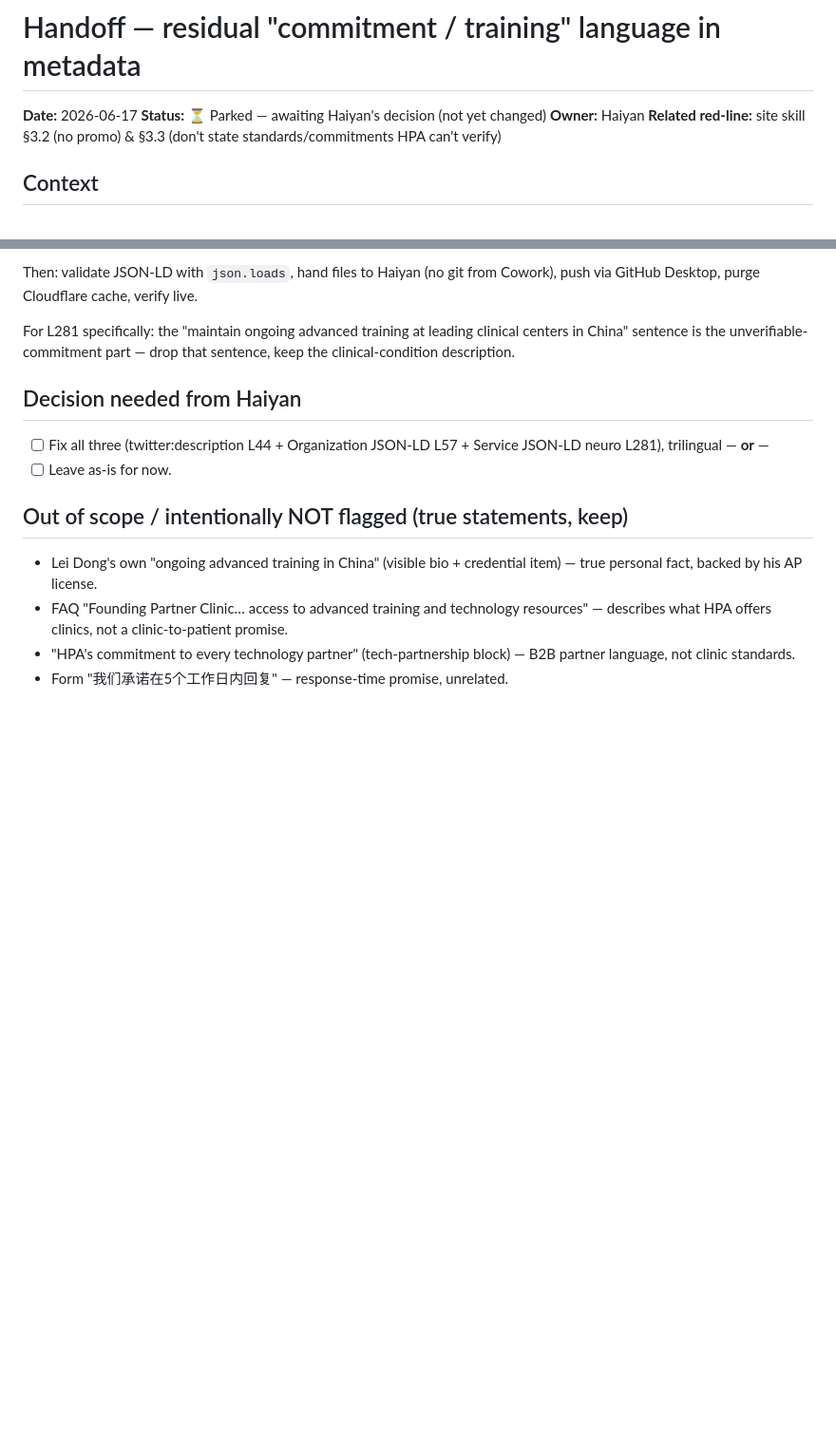
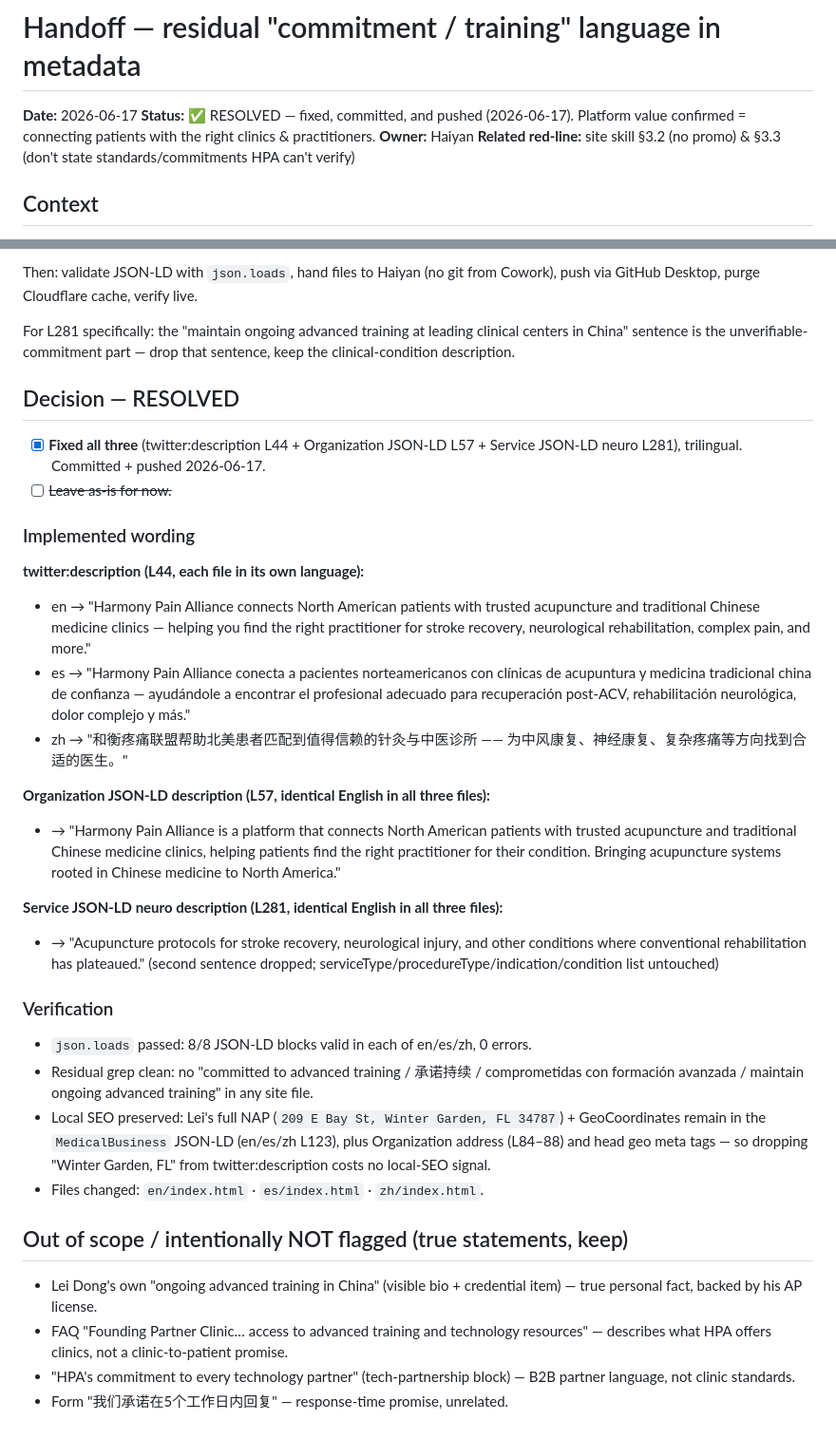
Before and after one commit to haiyanma1977/harmonypainalliance, a Markdown page: docs/handoffs/2026-06-17-metadata-commitment-language.md, 2 parts joined by grey strips. Shown at 95% size. Rendered like a GitHub page; blank space fills up the shorter version.

```diff
--- a/docs/handoffs/2026-06-17-metadata-commitment-language.md
+++ b/docs/handoffs/2026-06-17-metadata-commitment-language.md
@@ -1,7 +1,7 @@
 # Handoff — residual "commitment / training" language in metadata
 
 **Date:** 2026-06-17
-**Status:** ⏳ Parked — awaiting Haiyan's decision (not yet changed)
+**Status:** ✅ RESOLVED — fixed, committed, and pushed (2026-06-17). Platform value confirmed = connecting patients with the right clinics & practitioners.
 **Owner:** Haiyan
 **Related red-line:** site skill §3.2 (no promo) & §3.3 (don't state standards/commitments HPA can't verify)
 
@@ -51,9 +51,28 @@ For L281 specifically: the "maintain ongoing advanced training at leading clinic
 centers in China" sentence is the unverifiable-commitment part — drop that sentence,
 keep the clinical-condition description.
 
-## Decision needed from Haiyan
-- [ ] Fix all three (twitter:description L44 + Organization JSON-LD L57 + Service JSON-LD neuro L281), trilingual — **or** —
-- [ ] Leave as-is for now.
+## Decision — RESOLVED
+- [x] **Fixed all three** (twitter:description L44 + Organization JSON-LD L57 + Service JSON-LD neuro L281), trilingual. Committed + pushed 2026-06-17.
+- [ ] ~~Leave as-is for now.~~
+
+### Implemented wording
+
+**twitter:description (L44, each file in its own language):**
+- en → "Harmony Pain Alliance connects North American patients with trusted acupuncture and traditional Chinese medicine clinics — helping you find the right practitioner for stroke recovery, neurological rehabilitation, complex pain, and more."
+- es → "Harmony Pain Alliance conecta a pacientes norteamericanos con clínicas de acupuntura y medicina tradicional china de confianza — ayudándole a encontrar el profesional adecuado para recuperación post-ACV, rehabilitación neurológica, dolor complejo y más."
+- zh → "和衡疼痛联盟帮助北美患者匹配到值得信赖的针灸与中医诊所 —— 为中风康复、神经康复、复杂疼痛等方向找到合适的医生。"
+
+**Organization JSON-LD description (L57, identical English in all three files):**
+- → "Harmony Pain Alliance is a platform that connects North American patients with trusted acupuncture and traditional Chinese medicine clinics, helping patients find the right practitioner for their condition. Bringing acupuncture systems rooted in Chinese medicine to North America."
+
+**Service JSON-LD neuro description (L281, identical English in all three files):**
+- → "Acupuncture protocols for stroke recovery, neurological injury, and other conditions where conventional rehabilitation has plateaued." (second sentence dropped; serviceType/procedureType/indication/condition list untouched)
+
+### Verification
+- `json.loads` passed: 8/8 JSON-LD blocks valid in each of en/es/zh, 0 errors.
+- Residual grep clean: no "committed to advanced training / 承诺持续 / comprometidas con formación avanzada / maintain ongoing advanced training" in any site file.
+- Local SEO preserved: Lei's full NAP (`209 E Bay St, Winter Garden, FL 34787`) + GeoCoordinates remain in the `MedicalBusiness` JSON-LD (en/es/zh L123), plus Organization address (L84–88) and head geo meta tags — so dropping "Winter Garden, FL" from twitter:description costs no local-SEO signal.
+- Files changed: `en/index.html` · `es/index.html` · `zh/index.html`.
 
 ## Out of scope / intentionally NOT flagged (true statements, keep)
 - Lei Dong's own "ongoing advanced training in China" (visible bio + credential item) — true personal fact, backed by his AP license.
```
